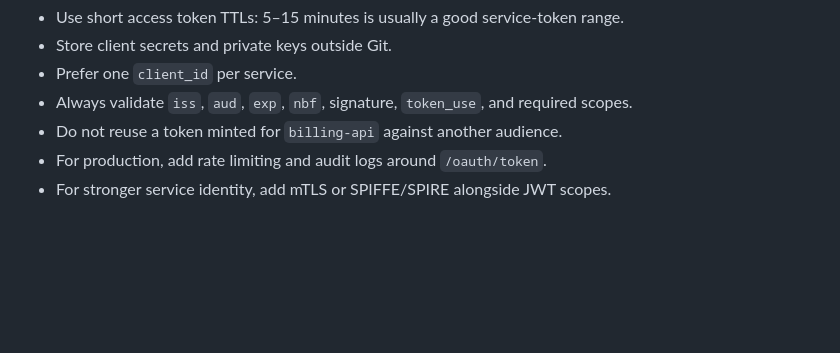
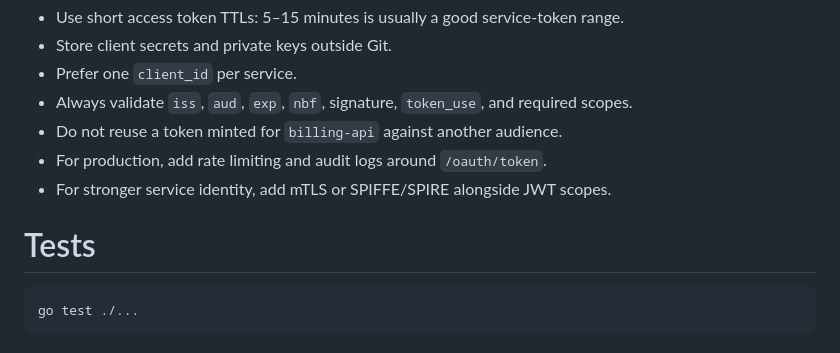
Before and after one commit to stremovskyy/orionis, a Markdown page: README.md, the part around the change. Rendered like a GitHub page; blank space fills up the shorter version.

Commit message:
docs: add test commands

````diff
--- a/README.md
+++ b/README.md
@@ -361,3 +361,8 @@ provider, _ := client.New().
 - Do not reuse a token minted for `billing-api` against another audience.
 - For production, add rate limiting and audit logs around `/oauth/token`.
 - For stronger service identity, add mTLS or SPIFFE/SPIRE alongside JWT scopes.
+# Tests
+
+```bash
+go test ./...
+```
````
